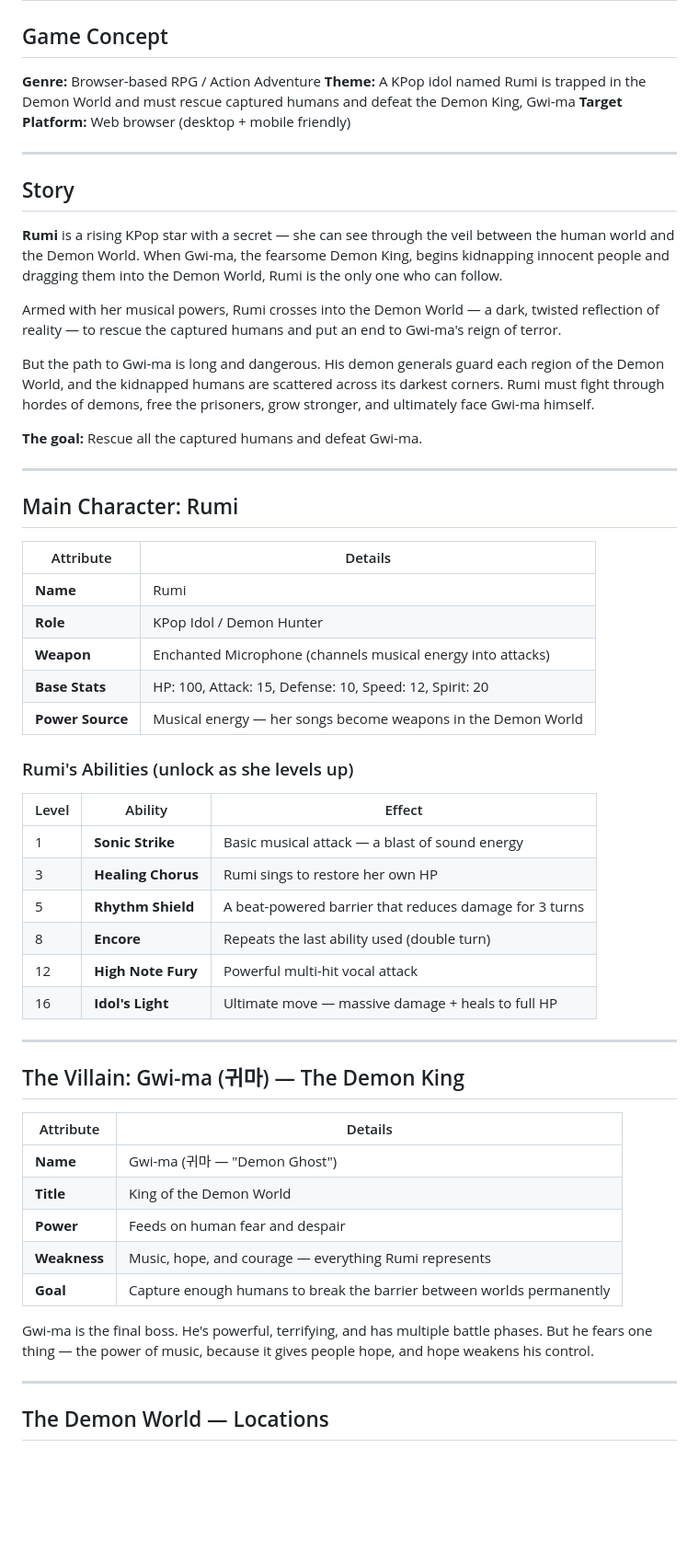
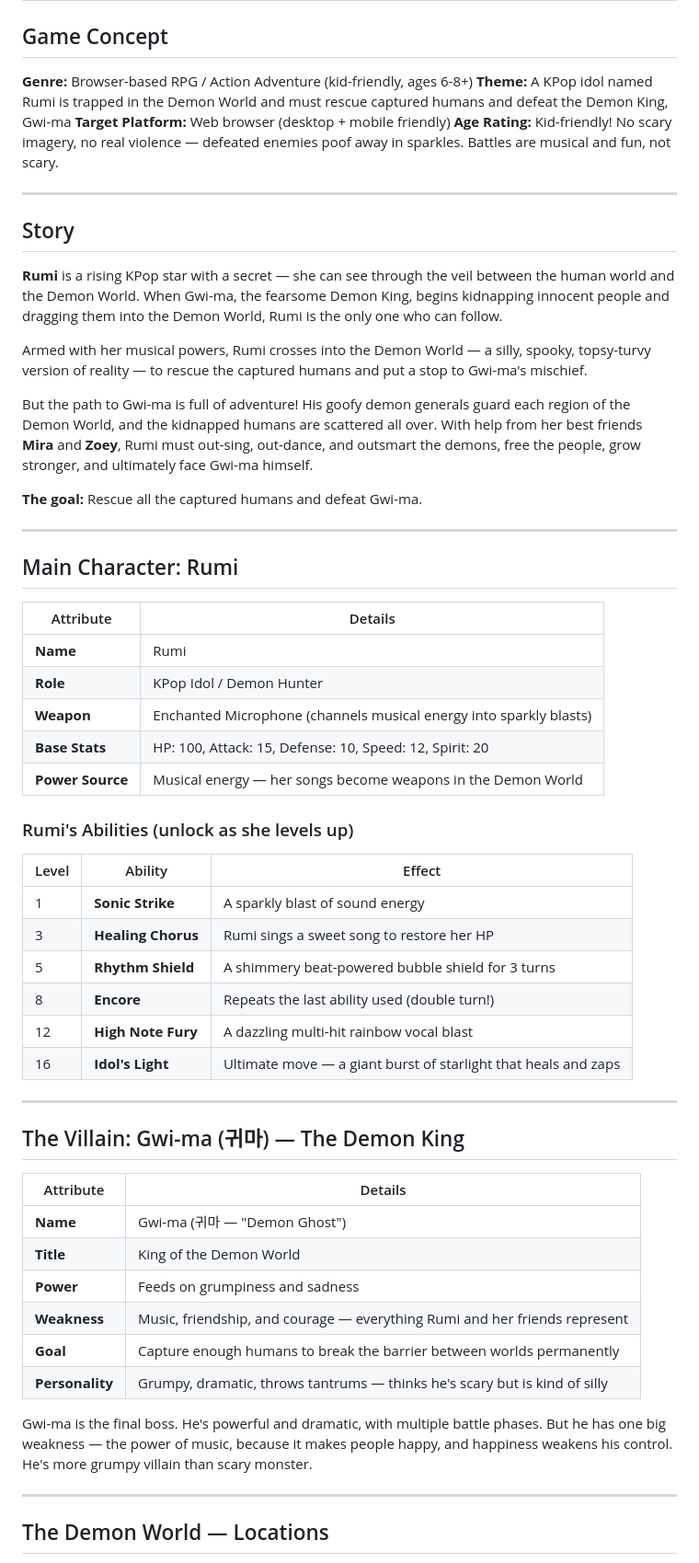
Before and after one commit to andresravinet/KPop-World-of-Hunters-and-Demons, a Markdown page: GAME_PLAN.md, the part around one of its changes. Shown at 92% size. GitHub-like rendering; blank space fills up the shorter version.

```diff
--- a/GAME_PLAN.md
+++ b/GAME_PLAN.md
@@ -2,9 +2,10 @@
 
 ## Game Concept
 
-**Genre:** Browser-based RPG / Action Adventure
+**Genre:** Browser-based RPG / Action Adventure (kid-friendly, ages 6-8+)
 **Theme:** A KPop idol named Rumi is trapped in the Demon World and must rescue captured humans and defeat the Demon King, Gwi-ma
 **Target Platform:** Web browser (desktop + mobile friendly)
+**Age Rating:** Kid-friendly! No scary imagery, no real violence — defeated enemies poof away in sparkles. Battles are musical and fun, not scary.
 
 ---
 
@@ -12,9 +13,9 @@
 
 **Rumi** is a rising KPop star with a secret — she can see through the veil between the human world and the Demon World. When Gwi-ma, the fearsome Demon King, begins kidnapping innocent people and dragging them into the Demon World, Rumi is the only one who can follow.
 
-Armed with her musical powers, Rumi crosses into the Demon World — a dark, twisted reflection of reality — to rescue the captured humans and put an end to Gwi-ma's reign of terror.
+Armed with her musical powers, Rumi crosses into the Demon World — a silly, spooky, topsy-turvy version of reality — to rescue the captured humans and put a stop to Gwi-ma's mischief.
 
-But the path to Gwi-ma is long and dangerous. His demon generals guard each region of the Demon World, and the kidnapped humans are scattered across its darkest corners. Rumi must fight through hordes of demons, free the prisoners, grow stronger, and ultimately face Gwi-ma himself.
+But the path to Gwi-ma is full of adventure! His goofy demon generals guard each region of the Demon World, and the kidnapped humans are scattered all over. With help from her best friends **Mira** and **Zoey**, Rumi must out-sing, out-dance, and outsmart the demons, free the people, grow stronger, and ultimately face Gwi-ma himself.
 
 **The goal:** Rescue all the captured humans and defeat Gwi-ma.
 
@@ -26,7 +27,7 @@ But the path to Gwi-ma is long and dangerous. His demon generals guard each regi
 |-----------|---------|
 | **Name** | Rumi |
 | **Role** | KPop Idol / Demon Hunter |
-| **Weapon** | Enchanted Microphone (channels musical energy into attacks) |
+| **Weapon** | Enchanted Microphone (channels musical energy into sparkly blasts) |
 | **Base Stats** | HP: 100, Attack: 15, Defense: 10, Speed: 12, Spirit: 20 |
 | **Power Source** | Musical energy — her songs become weapons in the Demon World |
 
@@ -34,12 +35,12 @@ But the path to Gwi-ma is long and dangerous. His demon generals guard each regi
 
 | Level | Ability | Effect |
 |-------|---------|--------|
-| 1 | **Sonic Strike** | Basic musical attack — a blast of sound energy |
-| 3 | **Healing Chorus** | Rumi sings to restore her own HP |
-| 5 | **Rhythm Shield** | A beat-powered barrier that reduces damage for 3 turns |
-| 8 | **Encore** | Repeats the last ability used (double turn) |
-| 12 | **High Note Fury** | Powerful multi-hit vocal attack |
-| 16 | **Idol's Light** | Ultimate move — massive damage + heals to full HP |
+| 1 | **Sonic Strike** | A sparkly blast of sound energy |
+| 3 | **Healing Chorus** | Rumi sings a sweet song to restore her HP |
+| 5 | **Rhythm Shield** | A shimmery beat-powered bubble shield for 3 turns |
+| 8 | **Encore** | Repeats the last ability used (double turn!) |
+| 12 | **High Note Fury** | A dazzling multi-hit rainbow vocal blast |
+| 16 | **Idol's Light** | Ultimate move — a giant burst of starlight that heals and zaps |
 
 ---
 
@@ -49,11 +50,12 @@ But the path to Gwi-ma is long and dangerous. His demon generals guard each regi
 |-----------|---------|
 | **Name** | Gwi-ma (귀마 — "Demon Ghost") |
 | **Title** | King of the Demon World |
-| **Power** | Feeds on human fear and despair |
-| **Weakness** | Music, hope, and courage — everything Rumi represents |
+| **Power** | Feeds on grumpiness and sadness |
+| **Weakness** | Music, friendship, and courage — everything Rumi and her friends represent |
 | **Goal** | Capture enough humans to break the barrier between worlds permanently |
+| **Personality** | Grumpy, dramatic, throws tantrums — thinks he's scary but is kind of silly |
 
-Gwi-ma is the final boss. He's powerful, terrifying, and has multiple battle phases. But he fears one thing — the power of music, because it gives people hope, and hope weakens his control.
+Gwi-ma is the final boss. He's powerful and dramatic, with multiple battle phases. But he has one big weakness — the power of music, because it makes people happy, and happiness weakens his control. He's more grumpy villain than scary monster.
 
 ---
 
```
Also changed, not shown: other parts of GAME_PLAN.md (+109 -39 lines).
